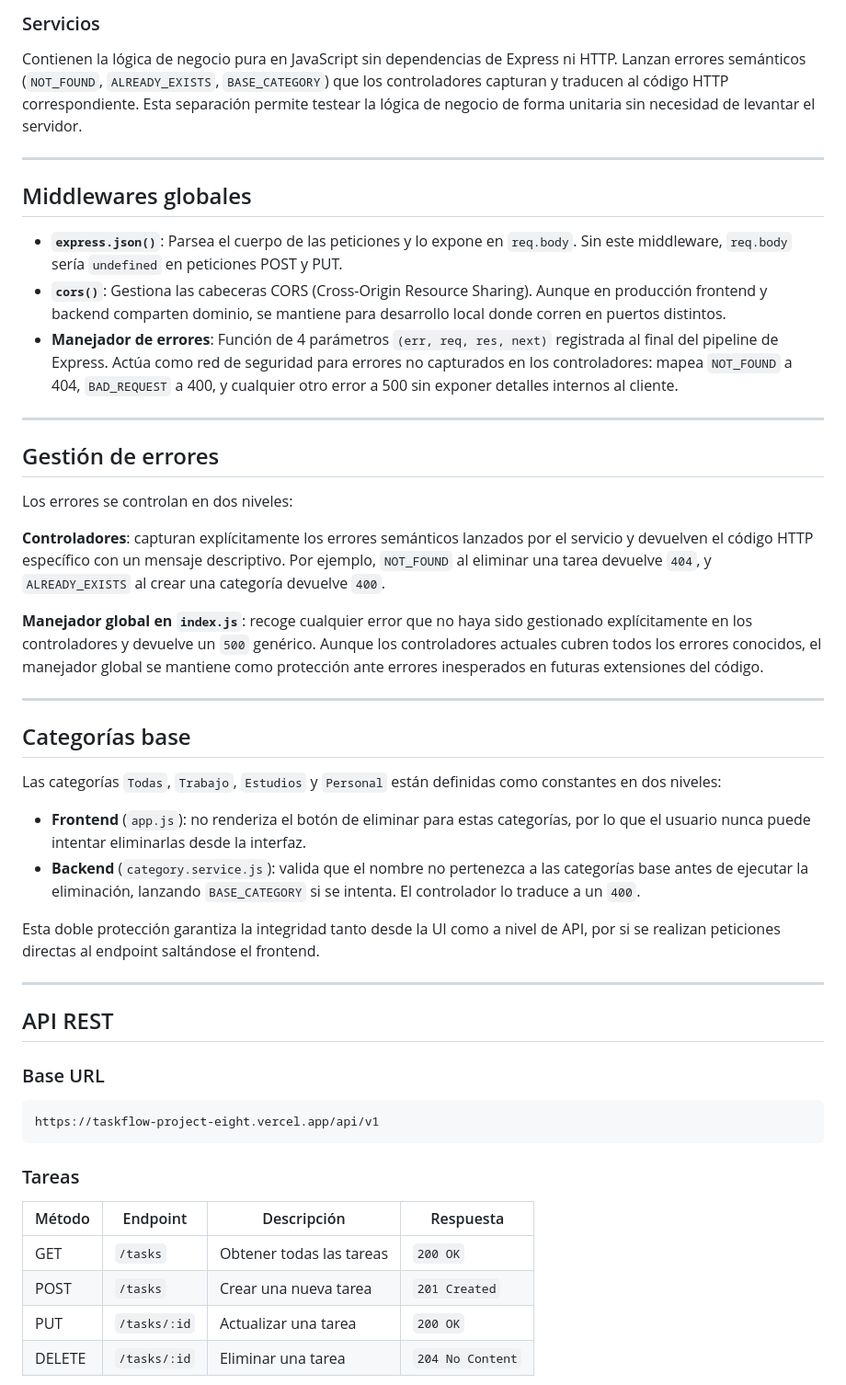
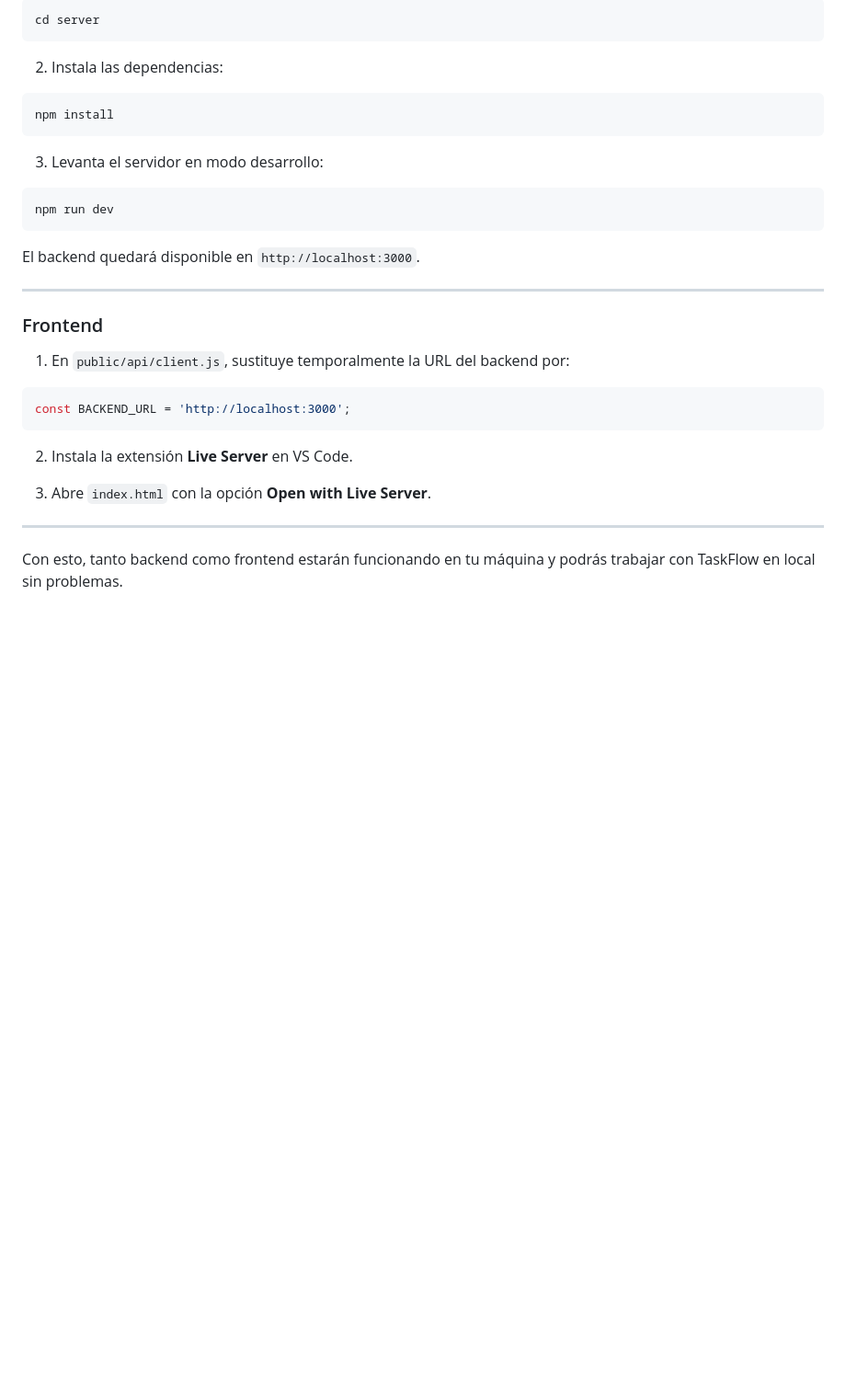
Before and after one commit to Josele97-dev/taskflow-project, a Markdown page: README.md, the part around one of its changes. Shown at 92% size. Rendered like a GitHub page; blank space fills up the shorter version.

````diff
--- a/README.md
+++ b/README.md
@@ -64,52 +77,38 @@ Extraen y validan los datos de la petición (`req.body`, `req.params`). Llaman a
 
-### Servicios
-Contienen la lógica de negocio pura en JavaScript sin dependencias de Express ni HTTP. Lanzan errores semánticos (`NOT_FOUND`, `ALREADY_EXISTS`, `BASE_CATEGORY`) que los controladores capturan y traducen al código HTTP correspondiente. Esta separación permite testear la lógica de negocio de forma unitaria sin necesidad de levantar el servidor.
+``` bash
+cd server
+```
+
+2.  Instala las dependencias:
+
+``` bash
+npm install
+```
+
+3.  Levanta el servidor en modo desarrollo:
+
+``` bash
+npm run dev
+```
+
+El backend quedará disponible en `http://localhost:3000`.
 
 ---
 
-## Middlewares globales
+### Frontend
 
-- **`express.json()`**: Parsea el cuerpo de las peticiones y lo expone en `req.body`. Sin este middleware, `req.body` sería `undefined` en peticiones POST y PUT.
-- **`cors()`**: Gestiona las cabeceras CORS (Cross-Origin Resource Sharing). Aunque en producción frontend y backend comparten dominio, se mantiene para desarrollo local donde corren en puertos distintos.
-- **Manejador de errores**: Función de 4 parámetros `(err, req, res, next)` registrada al final del pipeline de Express. Actúa como red de seguridad para errores no capturados en los controladores: mapea `NOT_FOUND` a 404, `BAD_REQUEST` a 400, y cualquier otro error a 500 sin exponer detalles internos al cliente.
+1.  En `public/api/client.js`, sustituye temporalmente la URL del
+    backend por:
+
+``` js
+const BACKEND_URL = 'http://localhost:3000';
+```
+
+2.  Instala la extensión **Live Server** en VS Code.
+
+3.  Abre `index.html` con la opción **Open with Live Server**.
 
 ---
 
-## Gestión de errores
+Con esto, tanto backend como frontend estarán funcionando en tu máquina y podrás trabajar con TaskFlow en local sin problemas.
 
-Los errores se controlan en dos niveles:
-
-**Controladores**: capturan explícitamente los errores semánticos lanzados por el servicio y devuelven el código HTTP específico con un mensaje descriptivo. Por ejemplo, `NOT_FOUND` al eliminar una tarea devuelve `404`, y `ALREADY_EXISTS` al crear una categoría devuelve `400`.
-
-**Manejador global en `index.js`**: recoge cualquier error que no haya sido gestionado explícitamente en los controladores y devuelve un `500` genérico. Aunque los controladores actuales cubren todos los errores conocidos, el manejador global se mantiene como protección ante errores inesperados en futuras extensiones del código.
-
----
-
-## Categorías base
-
-Las categorías `Todas`, `Trabajo`, `Estudios` y `Personal` están definidas como constantes en dos niveles:
-
-- **Frontend** (`app.js`): no renderiza el botón de eliminar para estas categorías, por lo que el usuario nunca puede intentar eliminarlas desde la interfaz.
-- **Backend** (`category.service.js`): valida que el nombre no pertenezca a las categorías base antes de ejecutar la eliminación, lanzando `BASE_CATEGORY` si se intenta. El controlador lo traduce a un `400`.
-
-Esta doble protección garantiza la integridad tanto desde la UI como a nivel de API, por si se realizan peticiones directas al endpoint saltándose el frontend.
-
----
-
-## API REST
-
-### Base URL
-
-```
-https://taskflow-project-eight.vercel.app/api/v1
-```
-
-### Tareas
-
-| Método | Endpoint | Descripción | Respuesta |
-|--------|----------|-------------|-----------|
-| GET | `/tasks` | Obtener todas las tareas | `200 OK` |
-| POST | `/tasks` | Crear una nueva tarea | `201 Created` |
-| PUT | `/tasks/:id` | Actualizar una tarea | `200 OK` |
-| DELETE | `/tasks/:id` | Eliminar una tarea | `204 No Content` |
-
````
Also changed, not shown: other parts of README.md (+52 -79 lines), server/README.md (added, +152 -0 lines).
